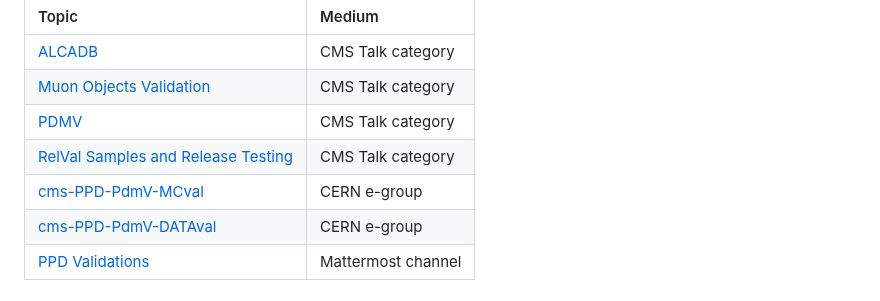
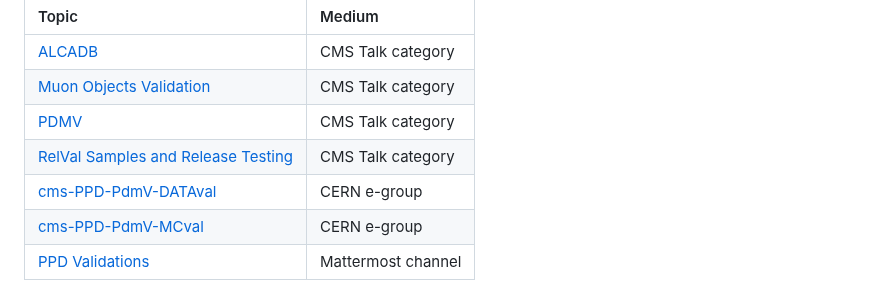
Before and after one commit to piedraj/MuonValidation, a Markdown page: README.md, the part around the change. Rendered like a GitHub page.

```diff
--- a/README.md
+++ b/README.md
@@ -8,8 +8,8 @@ Subscribe to the following CMS Talk categories, CERN e-groups and Mattermost cha
 | [Muon Objects Validation](https://cms-talk.web.cern.ch/c/muons/muon-object-validation/175)          | CMS Talk category  |
 | [PDMV](https://cms-talk.web.cern.ch/c/ppd/pdmv/107)                                                 | CMS Talk category  |
 | [RelVal Samples and Release Testing](https://cms-talk.web.cern.ch/c/ppd/pdmv/relval/111)            | CMS Talk category  |
+| [cms-PPD-PdmV-DATAval](https://e-groups.cern.ch/e-groups/Egroup.do?egroupName=cms-PPD-PdmV-DATAval) | CERN e-group       |
 | [cms-PPD-PdmV-MCval](https://e-groups.cern.ch/e-groups/Egroup.do?egroupName=cms-PPD-PdmV-MCval)     | CERN e-group       |
-| [cms-PPD-PdmV-DATAval](https://e-groups.cern.ch/e-groups/Egroup.do?egroupName=cms-PPD-PdmV-DATAval) | CERN e-group       |
 | [PPD Validations](https://mattermost.web.cern.ch/cms-ppd/channels/ppd-validations)                  | Mattermost channel |
 
 # Access rights
```
